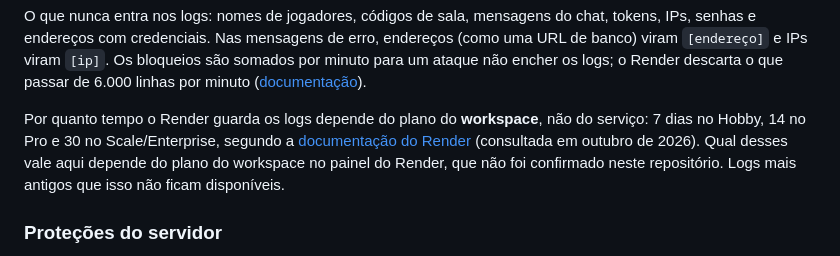
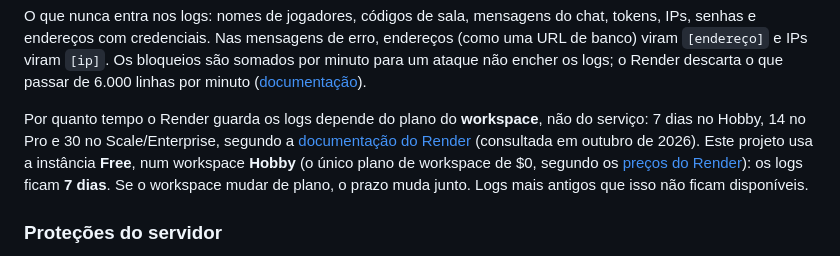
Before and after one commit to arthursn93/ta-ligado, a Markdown page: README.md, the part around the change. Drawn GitHub-style.

Commit message:
README: retenção de logs do plano atual (Hobby, 7 dias)
Co-Authored-By: Claude Opus 5.5 (1M context) <noreply@anthropic.com>
Claude-Session: https://claude.ai/code/session_01L8eMfJ1ntYaUAnh6EC7Zvb

```diff
--- a/README.md
+++ b/README.md
@@ -67,7 +67,7 @@ O servidor escreve uma linha JSON por acontecimento, para ler em **Logs** no Ren
 
 O que nunca entra nos logs: nomes de jogadores, códigos de sala, mensagens do chat, tokens, IPs, senhas e endereços com credenciais. Nas mensagens de erro, endereços (como uma URL de banco) viram `[endereço]` e IPs viram `[ip]`. Os bloqueios são somados por minuto para um ataque não encher os logs; o Render descarta o que passar de 6.000 linhas por minuto ([documentação](https://render.com/docs/logging)).
 
-Por quanto tempo o Render guarda os logs depende do plano do **workspace**, não do serviço: 7 dias no Hobby, 14 no Pro e 30 no Scale/Enterprise, segundo a [documentação do Render](https://render.com/docs/logging) (consultada em outubro de 2026). Qual desses vale aqui depende do plano do workspace no painel do Render, que não foi confirmado neste repositório. Logs mais antigos que isso não ficam disponíveis.
+Por quanto tempo o Render guarda os logs depende do plano do **workspace**, não do serviço: 7 dias no Hobby, 14 no Pro e 30 no Scale/Enterprise, segundo a [documentação do Render](https://render.com/docs/logging) (consultada em outubro de 2026). Este projeto usa a instância **Free**, num workspace **Hobby** (o único plano de workspace de $0, segundo os [preços do Render](https://render.com/pricing)): os logs ficam **7 dias**. Se o workspace mudar de plano, o prazo muda junto. Logs mais antigos que isso não ficam disponíveis.
 
 ### Proteções do servidor
 
```
